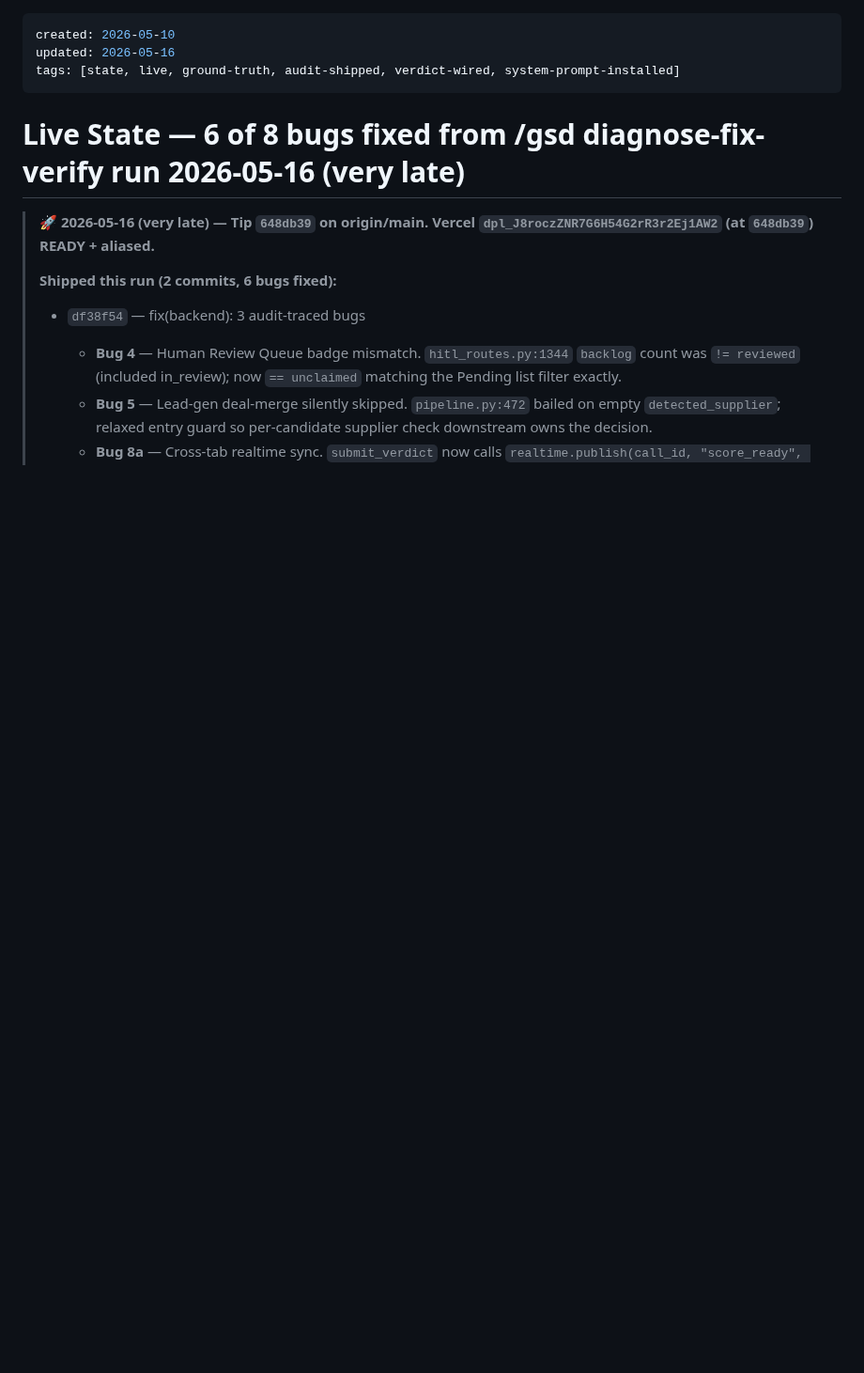
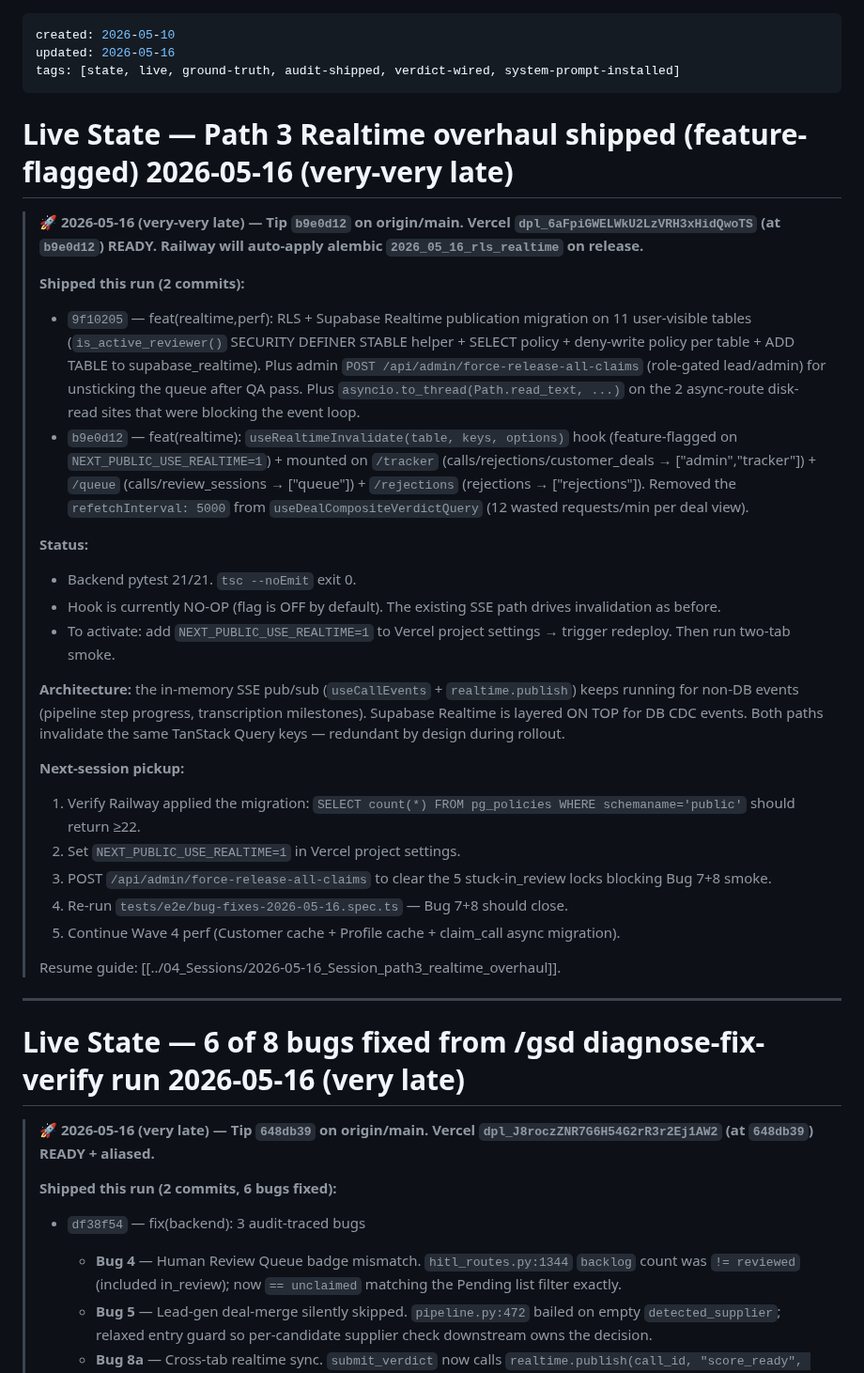
Before and after one commit to kingusa1/compliance-agent, a Markdown page: BRAIN/05_State/Live_State.md, the part around the change. Shown at 94% size. Drawn GitHub-style; blank space fills up the shorter version.

```diff
--- a/BRAIN/05_State/Live_State.md
+++ b/BRAIN/05_State/Live_State.md
@@ -2,6 +2,33 @@
 created: 2026-05-10
 updated: 2026-05-16
 tags: [state, live, ground-truth, audit-shipped, verdict-wired, system-prompt-installed]
+---
+
+# Live State — Path 3 Realtime overhaul shipped (feature-flagged) 2026-05-16 (very-very late)
+
+> 🚀 **2026-05-16 (very-very late) — Tip `b9e0d12` on origin/main. Vercel `dpl_6aFpiGWELWkU2LzVRH3xHidQwoTS` (at `b9e0d12`) READY. Railway will auto-apply alembic `2026_05_16_rls_realtime` on release.**
+>
+> **Shipped this run (2 commits):**
+>
+> - `9f10205` — feat(realtime,perf): RLS + Supabase Realtime publication migration on 11 user-visible tables (`is_active_reviewer()` SECURITY DEFINER STABLE helper + SELECT policy + deny-write policy per table + ADD TABLE to supabase_realtime). Plus admin `POST /api/admin/force-release-all-claims` (role-gated lead/admin) for unsticking the queue after QA pass. Plus `asyncio.to_thread(Path.read_text, ...)` on the 2 async-route disk-read sites that were blocking the event loop.
+> - `b9e0d12` — feat(realtime): `useRealtimeInvalidate(table, keys, options)` hook (feature-flagged on `NEXT_PUBLIC_USE_REALTIME=1`) + mounted on `/tracker` (calls/rejections/customer_deals → ["admin","tracker"]) + `/queue` (calls/review_sessions → ["queue"]) + `/rejections` (rejections → ["rejections"]). Removed the `refetchInterval: 5000` from `useDealCompositeVerdictQuery` (12 wasted requests/min per deal view).
+>
+> **Status:**
+> - Backend pytest 21/21. `tsc --noEmit` exit 0.
+> - Hook is currently NO-OP (flag is OFF by default). The existing SSE path drives invalidation as before.
+> - To activate: add `NEXT_PUBLIC_USE_REALTIME=1` to Vercel project settings → trigger redeploy. Then run two-tab smoke.
+>
+> **Architecture:** the in-memory SSE pub/sub (`useCallEvents` + `realtime.publish`) keeps running for non-DB events (pipeline step progress, transcription milestones). Supabase Realtime is layered ON TOP for DB CDC events. Both paths invalidate the same TanStack Query keys — redundant by design during rollout.
+>
+> **Next-session pickup:**
+> 1. Verify Railway applied the migration: `SELECT count(*) FROM pg_policies WHERE schemaname='public'` should return ≥22.
+> 2. Set `NEXT_PUBLIC_USE_REALTIME=1` in Vercel project settings.
+> 3. POST `/api/admin/force-release-all-claims` to clear the 5 stuck-in_review locks blocking Bug 7+8 smoke.
+> 4. Re-run `tests/e2e/bug-fixes-2026-05-16.spec.ts` — Bug 7+8 should close.
+> 5. Continue Wave 4 perf (Customer cache + Profile cache + claim_call async migration).
+>
+> Resume guide: [[../04_Sessions/2026-05-16_Session_path3_realtime_overhaul]].
+
 ---
 
 # Live State — 6 of 8 bugs fixed from /gsd diagnose-fix-verify run 2026-05-16 (very late)
```
Also changed, not shown: BRAIN/04_Sessions/2026-05-16_Session_path3_realtime_overhaul.md (added, +158 -0 lines).
